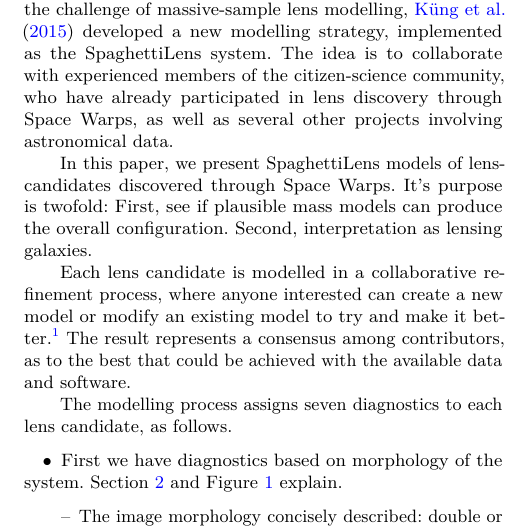
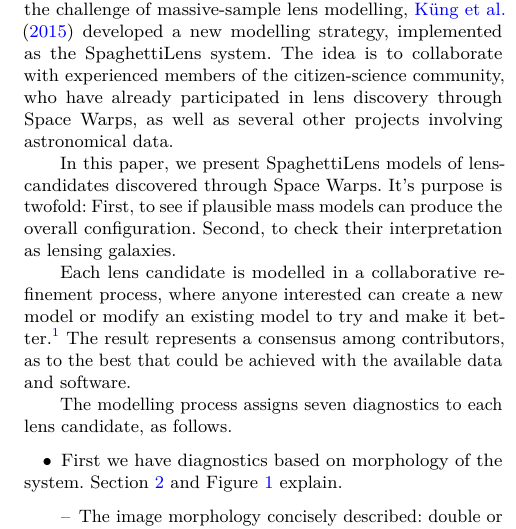
Before and after one commit to RafiKueng/p2, a LaTeX paper (paper2.tex, which reads parts/intro.tex): part of one column of page 2 of 14, cut so that both start at the same text. Compiled offline with pdfLaTeX; a LaTeX package or settings file that is missing is left out.

Commit message:
fix intro

```diff
--- a/parts/intro.tex
+++ b/parts/intro.tex
@@ -61,9 +61,9 @@ Space~Warps, as well as several other projects involving astronomical
 data.
 
 In this paper, we present SpaghettiLens models of lens-candidates
-discovered through Space~Warps.  It's purpose is twofold: First, see if
-plausible mass models can produce the overall configuration.  Second,
-interpretation as lensing galaxies.
+discovered through Space~Warps.  It's purpose is twofold: First, to see if
+plausible mass models can produce the overall configuration.  Second, to
+check their interpretation as lensing galaxies.
 
 Each lens candidate is modelled in a collaborative refinement
 process, where anyone interested can create a new model or modify an
```
Also changed, not shown: 1 other file.
